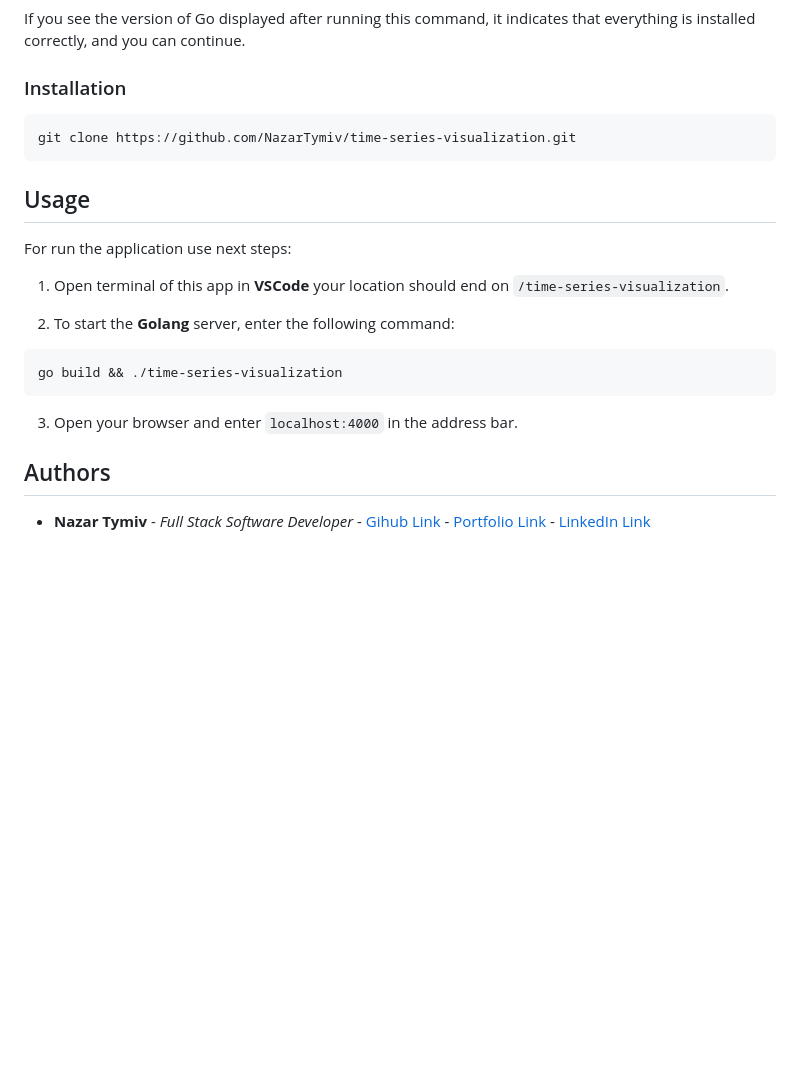
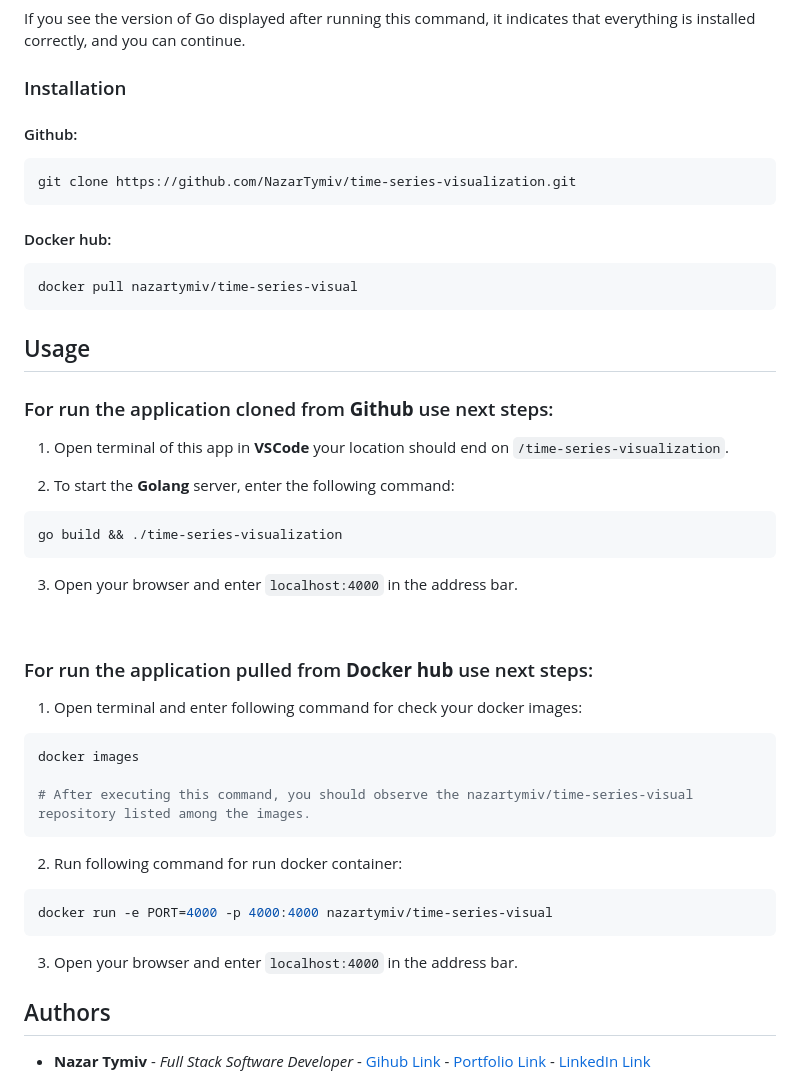
Before and after one commit to NazarTymiv/time-series-visualization, a Markdown page: README.md, the part around the change. Rendered like a GitHub page; blank space fills up the shorter version.

Commit message:
feat: add instruction for installing docker image of app into readme file

````diff
--- a/README.md
+++ b/README.md
@@ -72,13 +72,21 @@ If you see the version of Go displayed after running this command, it indicates
 
 ### Installation
 
+#### Github:
+
 ```sh
 git clone https://github.com/NazarTymiv/time-series-visualization.git
 ```
 
+#### Docker hub:
+
+```sh
+docker pull nazartymiv/time-series-visual
+```
+
 ## Usage
 
-For run the application use next steps:
+### For run the application cloned from **Github** use next steps:
 
 1. Open terminal of this app in **VSCode** your location should end on `/time-series-visualization`.
 
@@ -90,6 +98,26 @@ go build && ./time-series-visualization
 
 3. Open your browser and enter `localhost:4000` in the address bar.
 
+<br />
+
+### For run the application pulled from **Docker hub** use next steps:
+
+1. Open terminal and enter following command for check your docker images:
+
+```sh
+docker images
+
+# After executing this command, you should observe the nazartymiv/time-series-visual repository listed among the images.
+```
+
+2. Run following command for run docker container:
+
+```sh
+docker run -e PORT=4000 -p 4000:4000 nazartymiv/time-series-visual
+```
+
+3. Open your browser and enter `localhost:4000` in the address bar.
+
 ## Authors
 
 - **Nazar Tymiv** - _Full Stack Software Developer_ - [Gihub Link](https://github.com/NazarTymiv) - [Portfolio Link](https://nazar-tymiv.netlify.app/) - [LinkedIn Link](https://www.linkedin.com/in/nazar-tymiv/)
````
